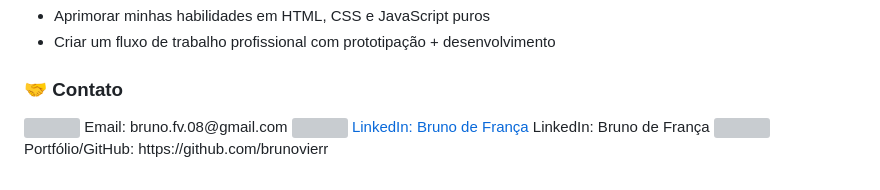
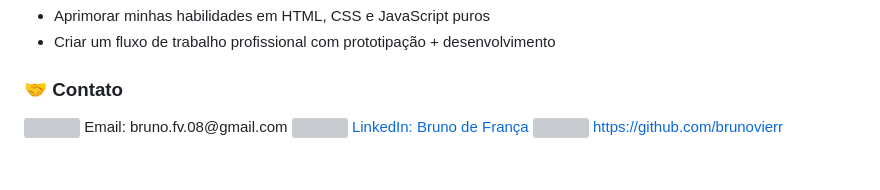
Before and after one commit to brunovierr/Lavanderia-Med-Clean-Web, a Markdown page: README.md, the part around the change. Drawn GitHub-style; grey boxes are pictures that could not be loaded.

```diff
--- a/README.md
+++ b/README.md
@@ -72,8 +72,9 @@ Além de entregar um site funcional para o cliente, este projeto tem como objeti
   <a href="https://www.linkedin.com/in/bruno-de-fran%C3%A7a-6987ab356/" target="_blank">
     <img src="https://raw.githubusercontent.com/devicons/devicon/master/icons/linkedin/linkedin-original.svg" width="18" />
      LinkedIn: Bruno de França
-  </a> LinkedIn: Bruno de França
+  </a>
   <a href="https://github.com/brunovierr" target="_blank">
     <img src="https://raw.githubusercontent.com/devicons/devicon/master/icons/github/github-original.svg" width="18" />
-  </a> Portfólio/GitHub: https://github.com/brunovierr
+    https://github.com/brunovierr
+  </a>
 </p>
```
